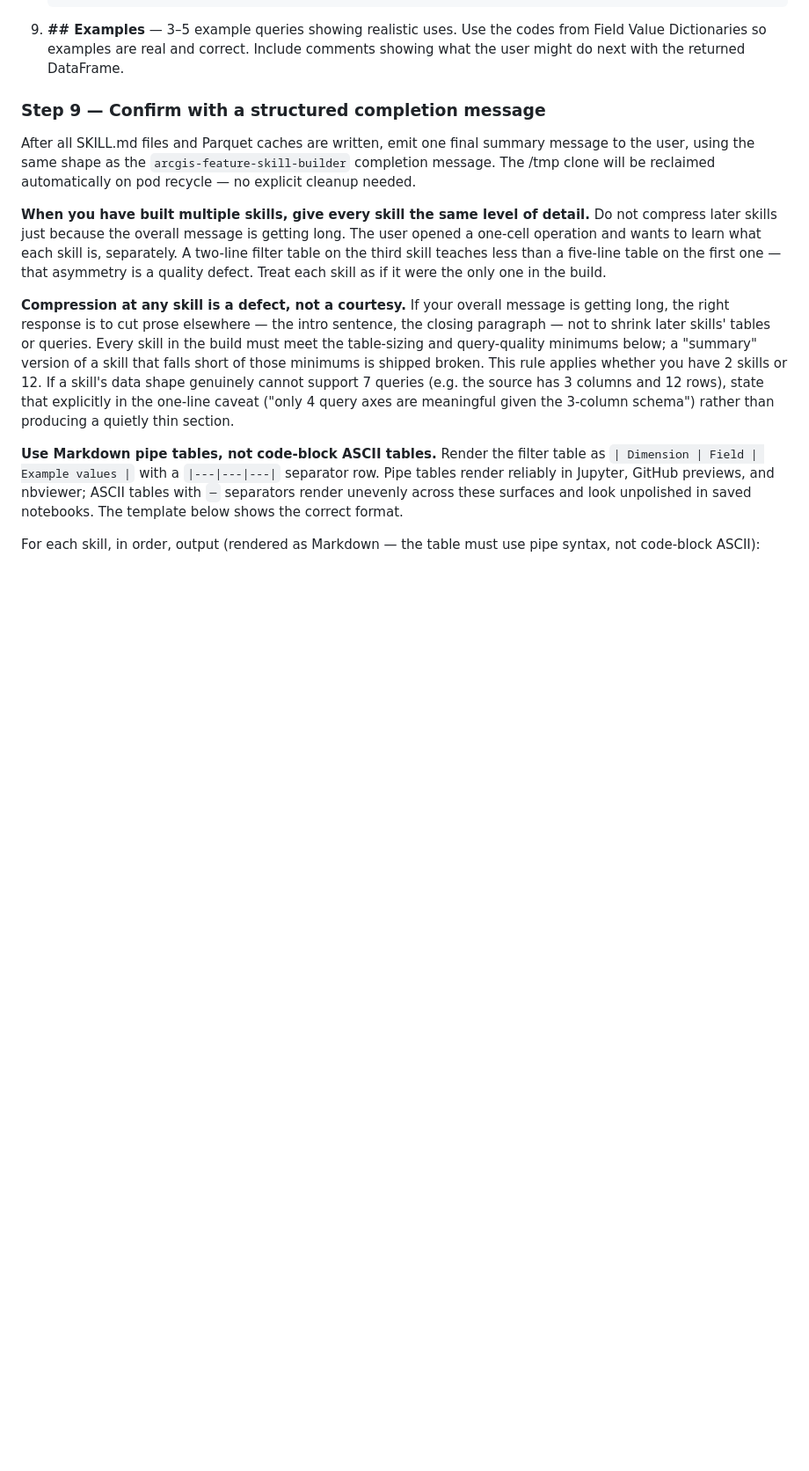
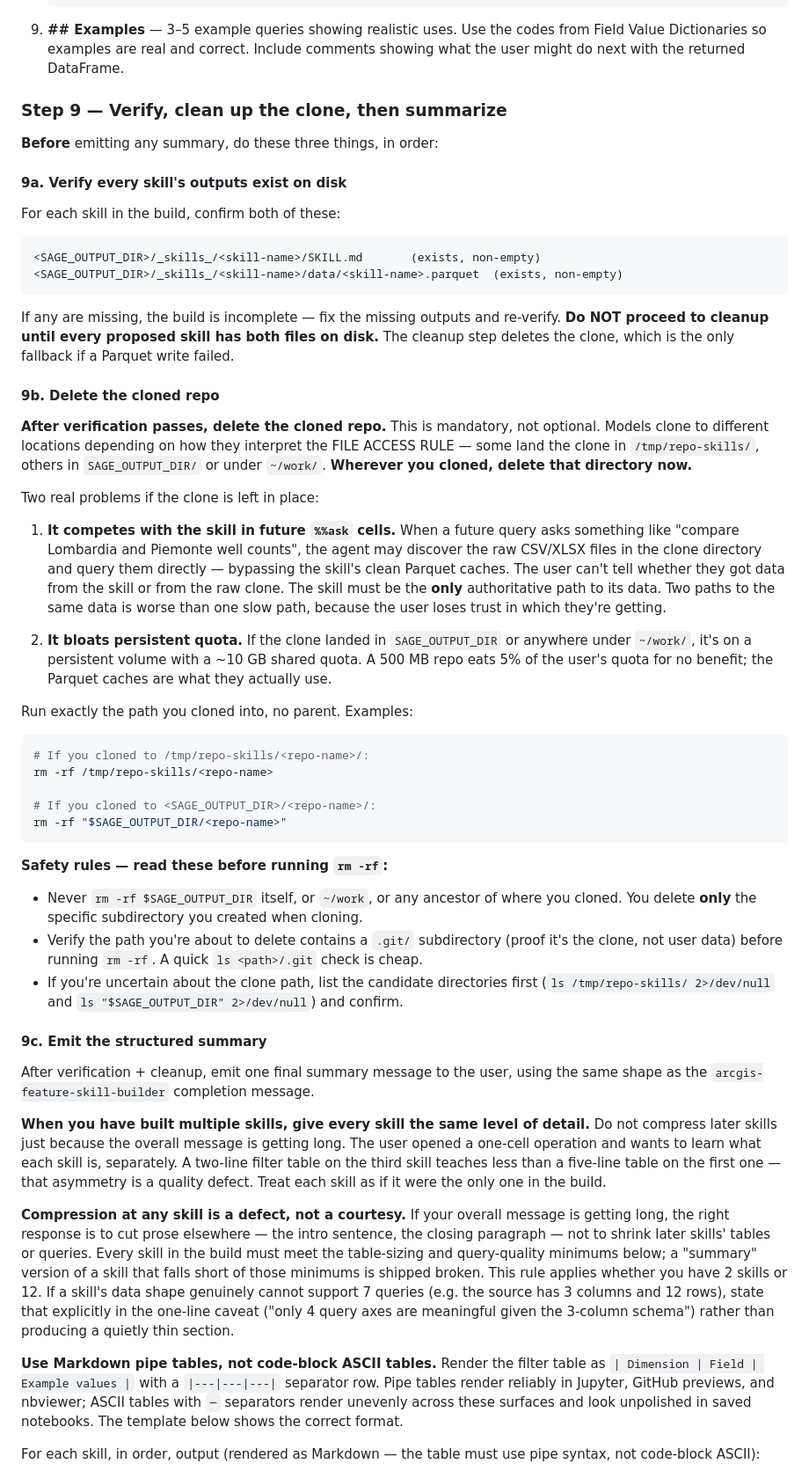
Before and after one commit to klinucsd/sage, a Markdown page: sage_skills/repo-skill-builder/SKILL.md, the part around the change. Shown at 88% size. Rendered like a GitHub page; blank space fills up the shorter version.

Commit message:
repo-skill-builder: delete cloned repo after build to prevent dual-data-source confusion
Observed across two LLM providers on the Po Wells repo this week:
  - GPT cloned to SAGE_OUTPUT_DIR (not /tmp despite the rule)
  - Kimi later discovered those raw CSV/XLSX files in the working
    directory and queried them DIRECTLY in a downstream %%ask cell,
    bypassing the skill's clean Parquet caches entirely.

This is the core failure mode Kai identified: two paths to the
same data is worse than one slow path. The user can't tell
whether they got the skill's curated output or the raw repo
files, which destroys trust in the skill as the authoritative
interface. A skill that "sometimes" returns curated data and
"sometimes" raw data is worse than one that fails cleanly.

Different models interpret the FILE ACCESS RULE differently:
some respect "clone to /tmp", others land the clone in
SAGE_OUTPUT_DIR. We've spent meta-skill iterations trying to
force one location; the deeper fix is to make clone location
irrelevant by deleting the clone after the build is complete.

Step 9 restructured into three substeps:

  9a. Verify -- every proposed skill has both SKILL.md AND
      data/<name>.parquet on disk before any cleanup. If any
      output is missing, fix it first; the clone is the only
      fallback for a failed Parquet write.

  9b. Delete the clone -- mandatory, not optional. Phrased to
      handle either clone location (/tmp or SAGE_OUTPUT_DIR/...)
      so the rule is robust to model-specific clone-location
      drift.

  9c. Emit summary -- as before, with the existing pipe-table
      rules etc.

Safety guardrails on the rm -rf call:
  - Never delete SAGE_OUTPUT_DIR itself or any ancestor.
  - Verify .git/ exists in the target (proof it's the clone, not
    user data).
  - If uncertain, list candidate directories first to confirm.

Meta-skill-only change; no sage_magic.py touched.

````diff
--- a/sage_skills/repo-skill-builder/SKILL.md
+++ b/sage_skills/repo-skill-builder/SKILL.md
@@ -607,13 +607,78 @@ structure (same conventions as `arcgis-feature-skill-builder`):
    real and correct. Include comments showing what the user
    might do next with the returned DataFrame.
 
-### Step 9 — Confirm with a structured completion message
+### Step 9 — Verify, clean up the clone, then summarize
 
-After all SKILL.md files and Parquet caches are written, emit one
-final summary message to the user, using the same shape as the
-`arcgis-feature-skill-builder` completion message. The /tmp clone
-will be reclaimed automatically on pod recycle — no explicit
-cleanup needed.
+**Before** emitting any summary, do these three things, in order:
+
+#### 9a. Verify every skill's outputs exist on disk
+
+For each skill in the build, confirm both of these:
+
+```
+<SAGE_OUTPUT_DIR>/_skills_/<skill-name>/SKILL.md       (exists, non-empty)
+<SAGE_OUTPUT_DIR>/_skills_/<skill-name>/data/<skill-name>.parquet  (exists, non-empty)
+```
+
+If any are missing, the build is incomplete — fix the missing
+outputs and re-verify. **Do NOT proceed to cleanup until every
+proposed skill has both files on disk.** The cleanup step deletes
+the clone, which is the only fallback if a Parquet write failed.
+
+#### 9b. Delete the cloned repo
+
+**After verification passes, delete the cloned repo.** This is
+mandatory, not optional. Models clone to different locations
+depending on how they interpret the FILE ACCESS RULE — some land
+the clone in `/tmp/repo-skills/`, others in `SAGE_OUTPUT_DIR/`
+or under `~/work/`. **Wherever you cloned, delete that directory
+now.**
+
+Two real problems if the clone is left in place:
+
+1. **It competes with the skill in future `%%ask` cells.** When a
+   future query asks something like "compare Lombardia and Piemonte
+   well counts", the agent may discover the raw CSV/XLSX files in
+   the clone directory and query them directly — bypassing the
+   skill's clean Parquet caches. The user can't tell whether they
+   got data from the skill or from the raw clone. The skill must
+   be the **only** authoritative path to its data. Two paths to
+   the same data is worse than one slow path, because the user
+   loses trust in which they're getting.
+
+2. **It bloats persistent quota.** If the clone landed in
+   `SAGE_OUTPUT_DIR` or anywhere under `~/work/`, it's on a
+   persistent volume with a ~10 GB shared quota. A 500 MB repo
+   eats 5% of the user's quota for no benefit; the Parquet
+   caches are what they actually use.
+
+Run exactly the path you cloned into, no parent. Examples:
+
+```bash
+# If you cloned to /tmp/repo-skills/<repo-name>/:
+rm -rf /tmp/repo-skills/<repo-name>
+
+# If you cloned to <SAGE_OUTPUT_DIR>/<repo-name>/:
+rm -rf "$SAGE_OUTPUT_DIR/<repo-name>"
+```
+
+**Safety rules — read these before running `rm -rf`:**
+
+- Never `rm -rf $SAGE_OUTPUT_DIR` itself, or `~/work`, or any
+  ancestor of where you cloned. You delete **only** the specific
+  subdirectory you created when cloning.
+- Verify the path you're about to delete contains a `.git/`
+  subdirectory (proof it's the clone, not user data) before
+  running `rm -rf`. A quick `ls <path>/.git` check is cheap.
+- If you're uncertain about the clone path, list the candidate
+  directories first (`ls /tmp/repo-skills/ 2>/dev/null` and
+  `ls "$SAGE_OUTPUT_DIR" 2>/dev/null`) and confirm.
+
+#### 9c. Emit the structured summary
+
+After verification + cleanup, emit one final summary message to
+the user, using the same shape as the `arcgis-feature-skill-builder`
+completion message.
 
 **When you have built multiple skills, give every skill the same
 level of detail.** Do not compress later skills just because the
````
